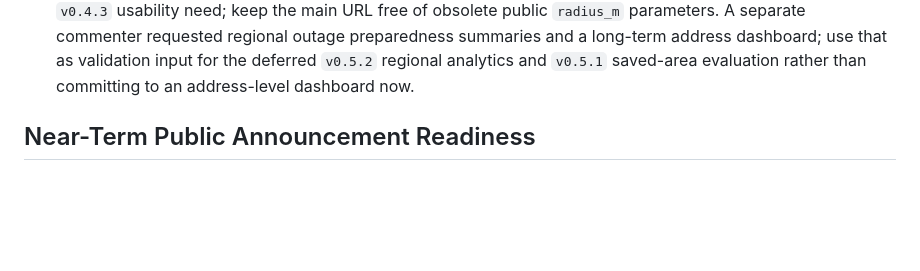
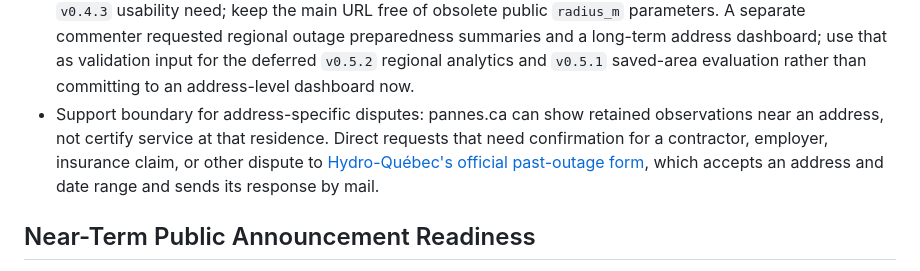
Before and after one commit to dlq/pannes-historiques, a Markdown page: PLANS.md, the part around the change. Drawn GitHub-style; blank space fills up the shorter version.

Commit message:
Document official outage confirmation path

```diff
--- a/PLANS.md
+++ b/PLANS.md
@@ -27,6 +27,7 @@ This file is the active execution plan. Keep durable evidence, source notes, and
 - Previous-outage accumulation is working in D1. On 2026-06-30 production had `18,236` resolved outage events and `146,109` folded outage sightings; all resolved outage events had centroids. Geographic archive bins were current through `bispoly:20260630193015:30`, but archive-bin completeness still needs a cleanup/audit pass.
 - Public-announcement state: the first beta feedback post is live in `r/HydroQuebec`; keep the broader `r/quebec` post as a later one-time community post after normal participation satisfies Reddit's eligibility requirement.
 - `r/HydroQuebec` feedback on 2026-07-11: one address-search user found the fixed 5 km nearby-outage radius too broad in a small municipality because it returned municipal-wide events that did not affect their address. Treat a user-adjustable nearby radius with an address-search-appropriate smaller default as a concrete `v0.4.3` usability need; keep the main URL free of obsolete public `radius_m` parameters. A separate commenter requested regional outage preparedness summaries and a long-term address dashboard; use that as validation input for the deferred `v0.5.2` regional analytics and `v0.5.1` saved-area evaluation rather than committing to an address-level dashboard now.
+- Support boundary for address-specific disputes: pannes.ca can show retained observations near an address, not certify service at that residence. Direct requests that need confirmation for a contractor, employer, insurance claim, or other dispute to [Hydro-Québec's official past-outage form](https://www.hydroquebec.com/sefco2016/nous-joindre/panne-passee.html), which accepts an address and date range and sends its response by mail.
 
 ## Near-Term Public Announcement Readiness
 
```
